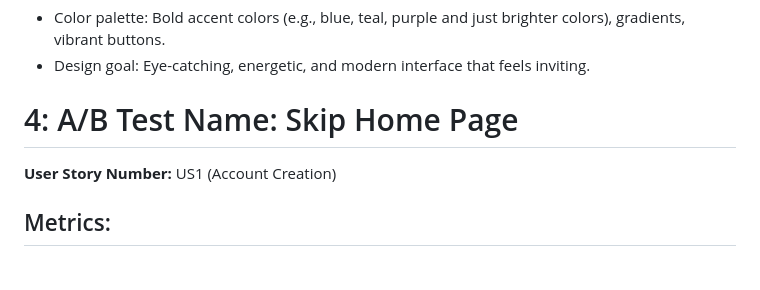
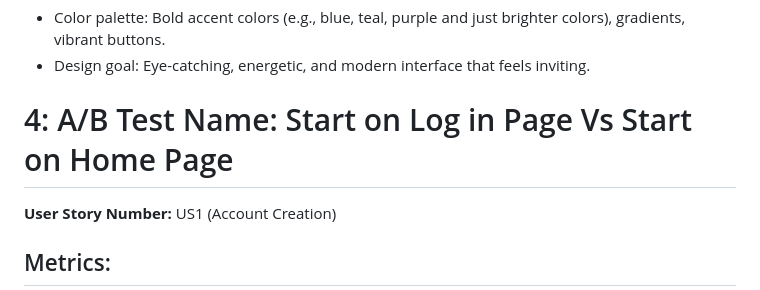
Before and after one commit to Jonagish/SquadUp, a Markdown page: docs/ABTEST.md, the part around the change. Rendered like a GitHub page; blank space fills up the shorter version.

```diff
--- a/docs/ABTEST.md
+++ b/docs/ABTEST.md
@@ -183,7 +183,7 @@ Using **Firebase Remote Config**, we will divide users into two groups:
 - Color palette: Bold accent colors (e.g., blue, teal, purple and just brighter colors), gradients, vibrant buttons.
 - Design goal: Eye-catching, energetic, and modern interface that feels inviting.
 
-# 4: A/B Test Name: Skip Home Page
+# 4: A/B Test Name: Start on Log in Page Vs Start on Home Page
 
 **User Story Number:** US1 (Account Creation)
 
```
